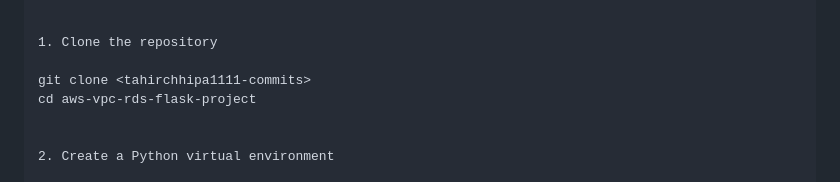
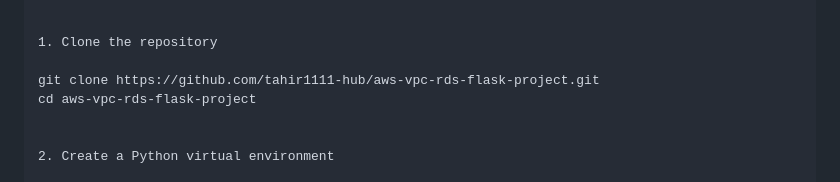
Before and after one commit to tahir1111-hub/aws-vpc-rds-flask-project, a Markdown page: README.md, the part around the change. GitHub-like rendering.

```diff
--- a/README.md
+++ b/README.md
@@ -91,7 +91,7 @@ aws-vpc-rds-flask-project/
 
 1. Clone the repository
 
-git clone <tahirchhipa1111-commits>
+git clone https://github.com/tahir1111-hub/aws-vpc-rds-flask-project.git
 cd aws-vpc-rds-flask-project
 
 
```
